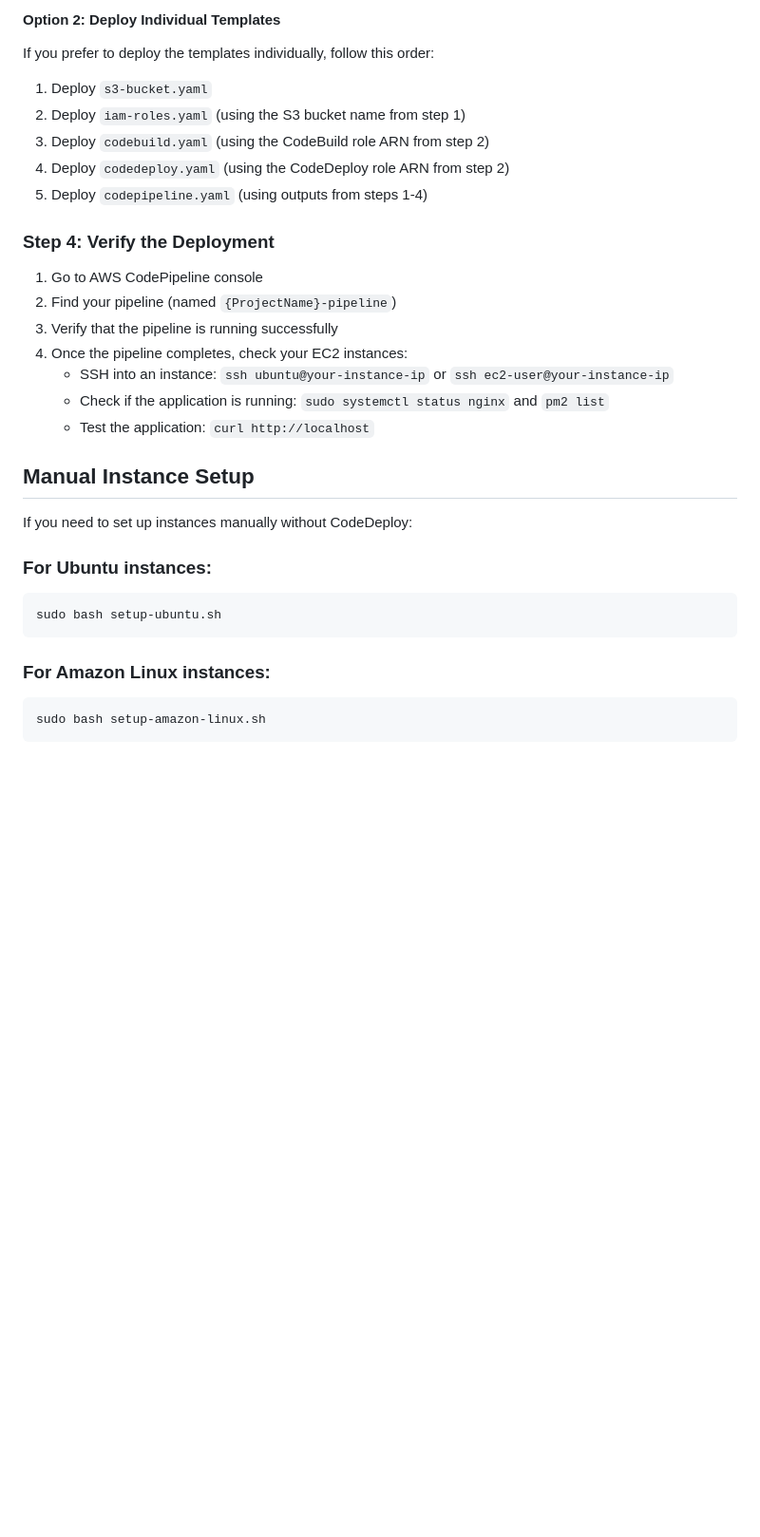
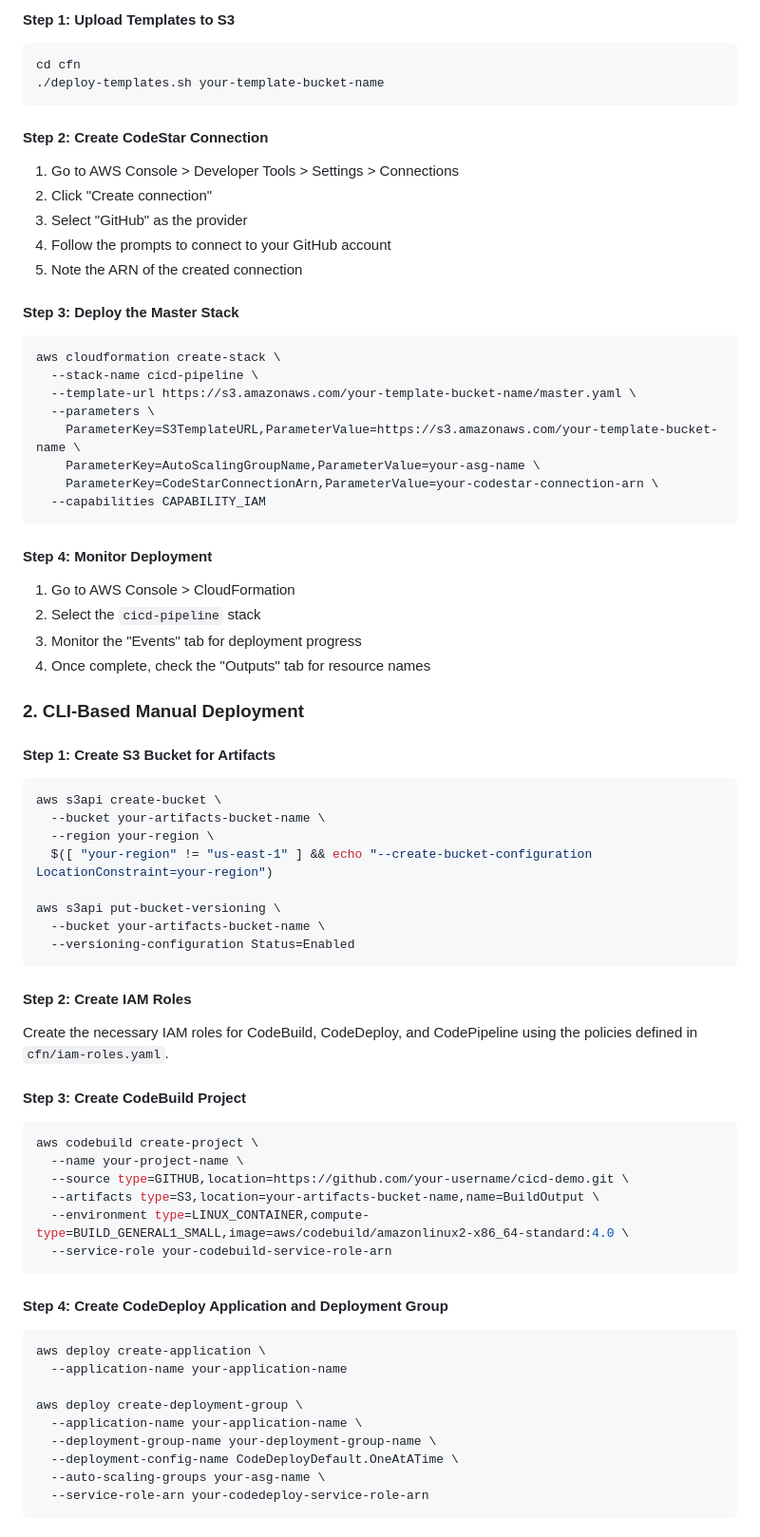
Before and after one commit to elngovind/cicd-demo, a Markdown page: README.md, the part around the change printed below. Shown: that part at 95% size. GitHub-like rendering; blank space fills up the shorter version.

````diff
--- a/README.md
+++ b/README.md
@@ -79,35 +42,71 @@ WebApp/
-#### Option 2: Deploy Individual Templates
-
-If you prefer to deploy the templates individually, follow this order:
-
-1. Deploy `s3-bucket.yaml`
-2. Deploy `iam-roles.yaml` (using the S3 bucket name from step 1)
-3. Deploy `codebuild.yaml` (using the CodeBuild role ARN from step 2)
-4. Deploy `codedeploy.yaml` (using the CodeDeploy role ARN from step 2)
-5. Deploy `codepipeline.yaml` (using outputs from steps 1-4)
-
-### Step 4: Verify the Deployment
-
-1. Go to AWS CodePipeline console
-2. Find your pipeline (named `{ProjectName}-pipeline`)
-3. Verify that the pipeline is running successfully
-4. Once the pipeline completes, check your EC2 instances:
-   - SSH into an instance: `ssh ubuntu@your-instance-ip` or `ssh ec2-user@your-instance-ip`
-   - Check if the application is running: `sudo systemctl status nginx` and `pm2 list`
-   - Test the application: `curl http://localhost`
-
-## Manual Instance Setup
-
-If you need to set up instances manually without CodeDeploy:
-
-### For Ubuntu instances:
-
+#### Step 1: Upload Templates to S3
 ```bash
-sudo bash setup-ubuntu.sh
+cd cfn
+./deploy-templates.sh your-template-bucket-name
 ```
 
-### For Amazon Linux instances:
+#### Step 2: Create CodeStar Connection
+1. Go to AWS Console > Developer Tools > Settings > Connections
+2. Click "Create connection"
+3. Select "GitHub" as the provider
+4. Follow the prompts to connect to your GitHub account
+5. Note the ARN of the created connection
 
+#### Step 3: Deploy the Master Stack
 ```bash
-sudo bash setup-amazon-linux.sh
+aws cloudformation create-stack \
+  --stack-name cicd-pipeline \
+  --template-url https://s3.amazonaws.com/your-template-bucket-name/master.yaml \
+  --parameters \
+    ParameterKey=S3TemplateURL,ParameterValue=https://s3.amazonaws.com/your-template-bucket-name \
+    ParameterKey=AutoScalingGroupName,ParameterValue=your-asg-name \
+    ParameterKey=CodeStarConnectionArn,ParameterValue=your-codestar-connection-arn \
+  --capabilities CAPABILITY_IAM
 ```
+
+#### Step 4: Monitor Deployment
+1. Go to AWS Console > CloudFormation
+2. Select the `cicd-pipeline` stack
+3. Monitor the "Events" tab for deployment progress
+4. Once complete, check the "Outputs" tab for resource names
+
+### 2. CLI-Based Manual Deployment
+
+#### Step 1: Create S3 Bucket for Artifacts
+```bash
+aws s3api create-bucket \
+  --bucket your-artifacts-bucket-name \
+  --region your-region \
+  $([ "your-region" != "us-east-1" ] && echo "--create-bucket-configuration LocationConstraint=your-region")
+
+aws s3api put-bucket-versioning \
+  --bucket your-artifacts-bucket-name \
+  --versioning-configuration Status=Enabled
+```
+
+#### Step 2: Create IAM Roles
+Create the necessary IAM roles for CodeBuild, CodeDeploy, and CodePipeline using the policies defined in `cfn/iam-roles.yaml`.
+
+#### Step 3: Create CodeBuild Project
+```bash
+aws codebuild create-project \
+  --name your-project-name \
+  --source type=GITHUB,location=https://github.com/your-username/cicd-demo.git \
+  --artifacts type=S3,location=your-artifacts-bucket-name,name=BuildOutput \
+  --environment type=LINUX_CONTAINER,compute-type=BUILD_GENERAL1_SMALL,image=aws/codebuild/amazonlinux2-x86_64-standard:4.0 \
+  --service-role your-codebuild-service-role-arn
+```
+
+#### Step 4: Create CodeDeploy Application and Deployment Group
+```bash
+aws deploy create-application \
+  --application-name your-application-name
+
+aws deploy create-deployment-group \
+  --application-name your-application-name \
+  --deployment-group-name your-deployment-group-name \
+  --deployment-config-name CodeDeployDefault.OneAtATime \
+  --auto-scaling-groups your-asg-name \
+  --service-role-arn your-codedeploy-service-role-arn
+```
+
````
Also changed, not shown: other parts of README.md (+58 -91 lines).
